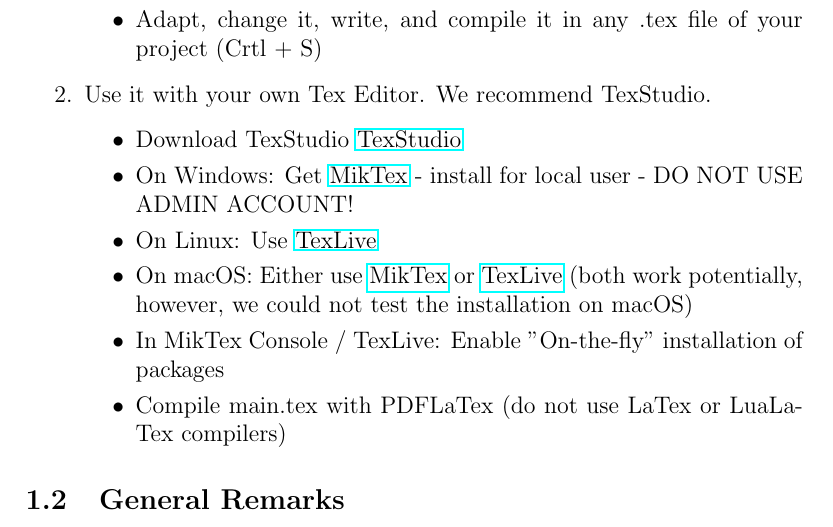
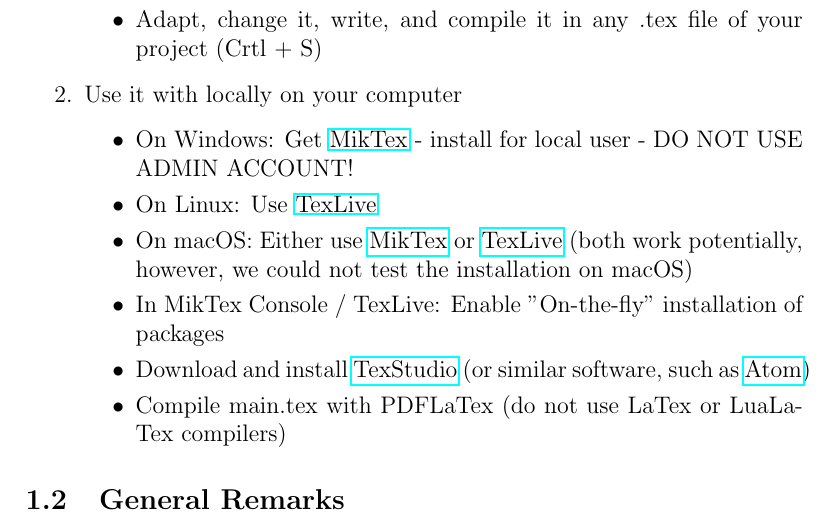
Before and after one commit to Ecohydraulics/latex-thesis-template, a LaTeX document (instructions_of_use.tex): part of page 1 of 2, cut so that both start at the same text. Compiled offline with pdfLaTeX.

Commit message:
commented and modified starting instructions and readme

```diff
--- a/instructions_of_use.tex
+++ b/instructions_of_use.tex
@@ -13,13 +13,13 @@
 				\item Load the .zip folder in Overleaf
 				\item Adapt, change it, write, and compile it in any .tex file of your project (Crtl + S)
 			\end{itemize}
-		\item Use it with your own Tex Editor. We recommend TexStudio.
+		\item Use it with locally on your computer
 			\begin{itemize}
-				\item Download TexStudio \href{https://www.texstudio.org/}{TexStudio}
 				\item On Windows: Get \href{https://miktex.org/howto/install-miktex}{MikTex} - install for local user - DO NOT USE ADMIN ACCOUNT!
 				\item On Linux: Use \href{https://en.wikipedia.org/wiki/TeX_Live}{TexLive}
 				\item On macOS: Either use \href{https://miktex.org/howto/install-miktex}{MikTex} or \href{https://en.wikipedia.org/wiki/TeX_Live}{TexLive} (both work potentially, however, we could not test the installation on macOS)
 				\item In MikTex Console / TexLive: Enable "On-the-fly" installation of packages
+				\item Download and install \href{https://www.texstudio.org/}{TexStudio} (or similar software, such as \href{https://atom.io}{Atom})
 				\item Compile main.tex with PDFLaTex (do not use LaTex or LuaLaTex compilers)
 			\end{itemize}
 	\end{enumerate}
```
Also changed, not shown: instructions_of_use.pdf.
